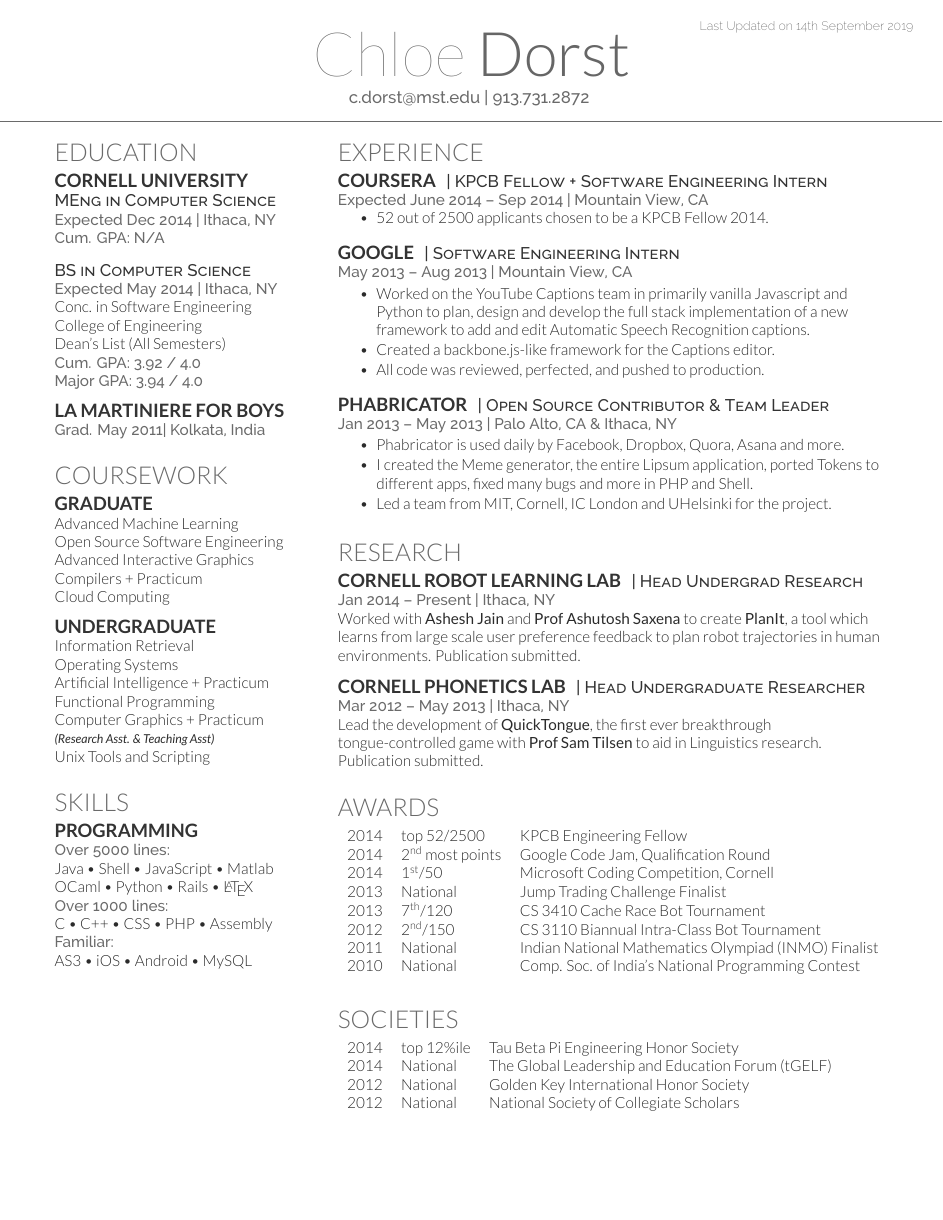
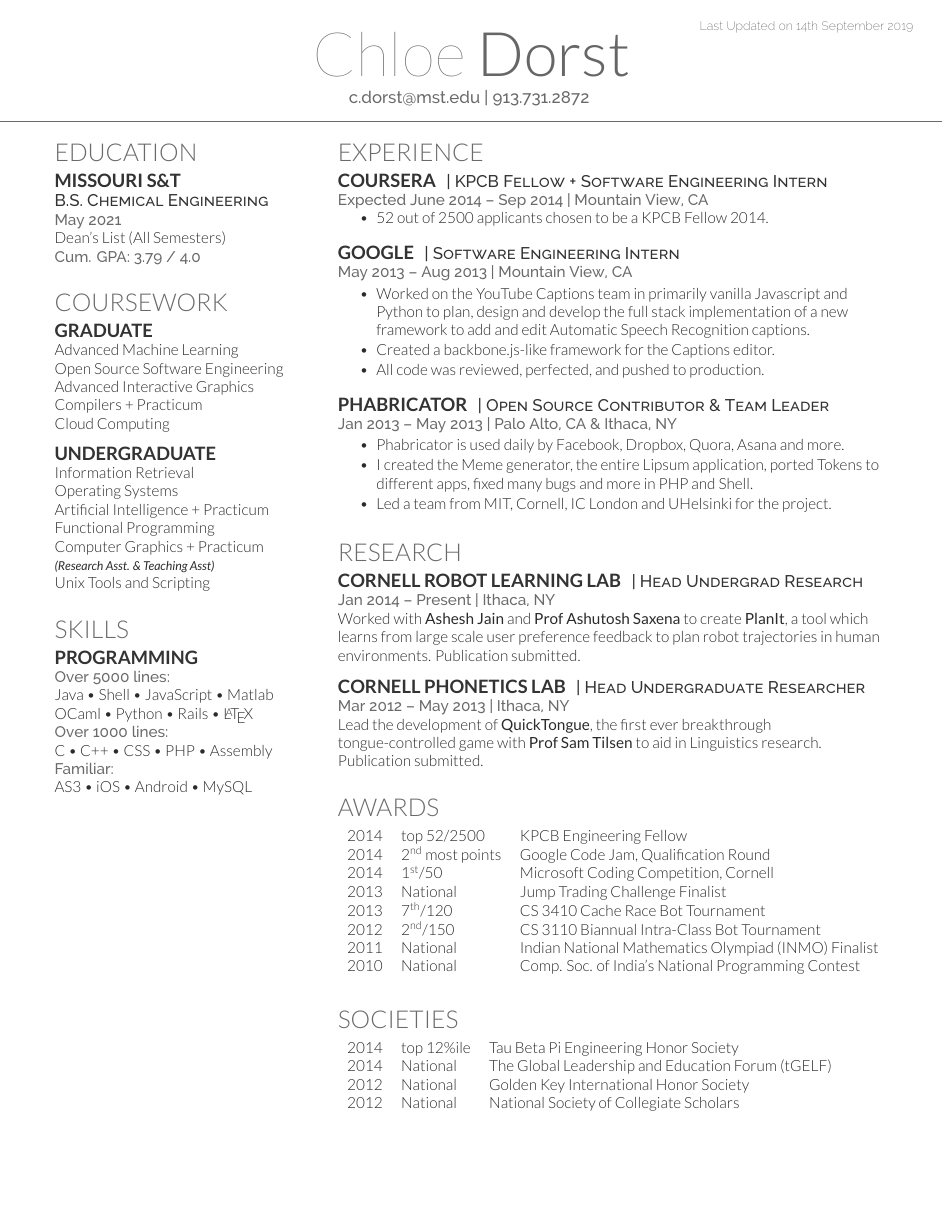
Before and after one commit to cidorst/Resume, a LaTeX CV (Deedy-Resume-master/Deedy-Resume-master/OpenFonts/AndrewVanHorn_Resume.tex): the whole page. Compiled offline with XeLaTeX.

Commit message:
Education section

```diff
--- a/Deedy-Resume-master/Deedy-Resume-master/OpenFonts/AndrewVanHorn_Resume.tex
+++ b/Deedy-Resume-master/Deedy-Resume-master/OpenFonts/AndrewVanHorn_Resume.tex
@@ -81,24 +81,17 @@
 
 \section{Education}
 
-\subsection{Cornell University}
-\descript{MEng in Computer Science}
-\location{Expected Dec 2014 | Ithaca, NY \\ Cum. GPA: N/A}
+\subsection{Missouri S\&T}
+
+
+\descript{B.S. Chemical Engineering}
+\location{May 2021}
+Dean's List (All Semesters) \\
+\location{ Cum. GPA: 3.79 / 4.0 }
 \sectionsep
 
 
-\descript{BS in Computer Science}
-\location{Expected May 2014 | Ithaca, NY}
-Conc. in Software Engineering \\
-College of Engineering \\
-Dean's List (All Semesters) \\
-\location{ Cum. GPA: 3.92 / 4.0 \\
-Major GPA: 3.94 / 4.0}
-\sectionsep
 
-\subsection{La Martiniere for Boys}
-\location{Grad. May 2011|  Kolkata, India}
-\sectionsep
 
 %%%%%%%%%%%%%%%%%%%%%%%%%%%%%%%%%%%%%%
 %     COURSEWORK
```
Also changed, not shown: Deedy-Resume-master/Deedy-Resume-master/OpenFonts/AndrewVanHorn_Resume.pdf.
